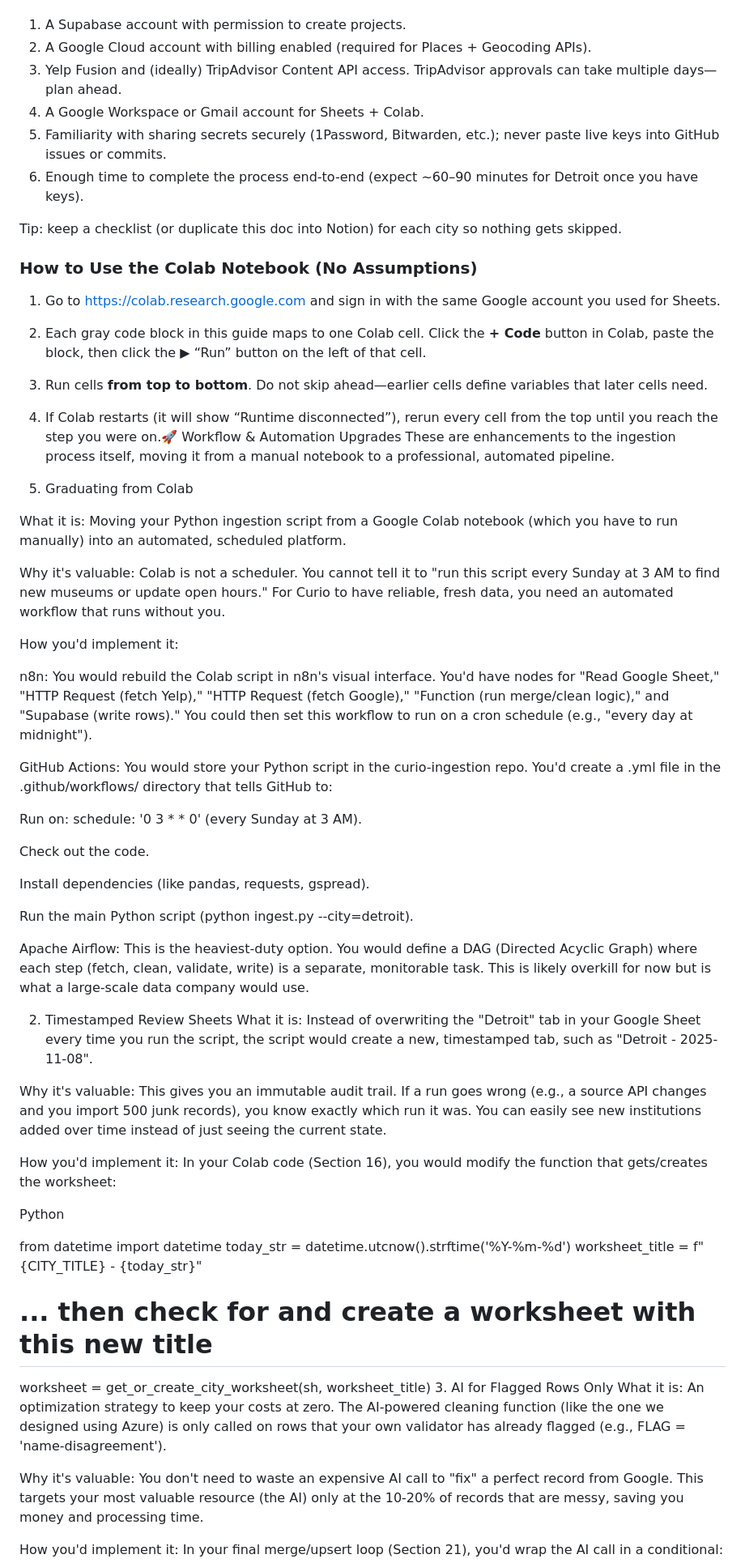
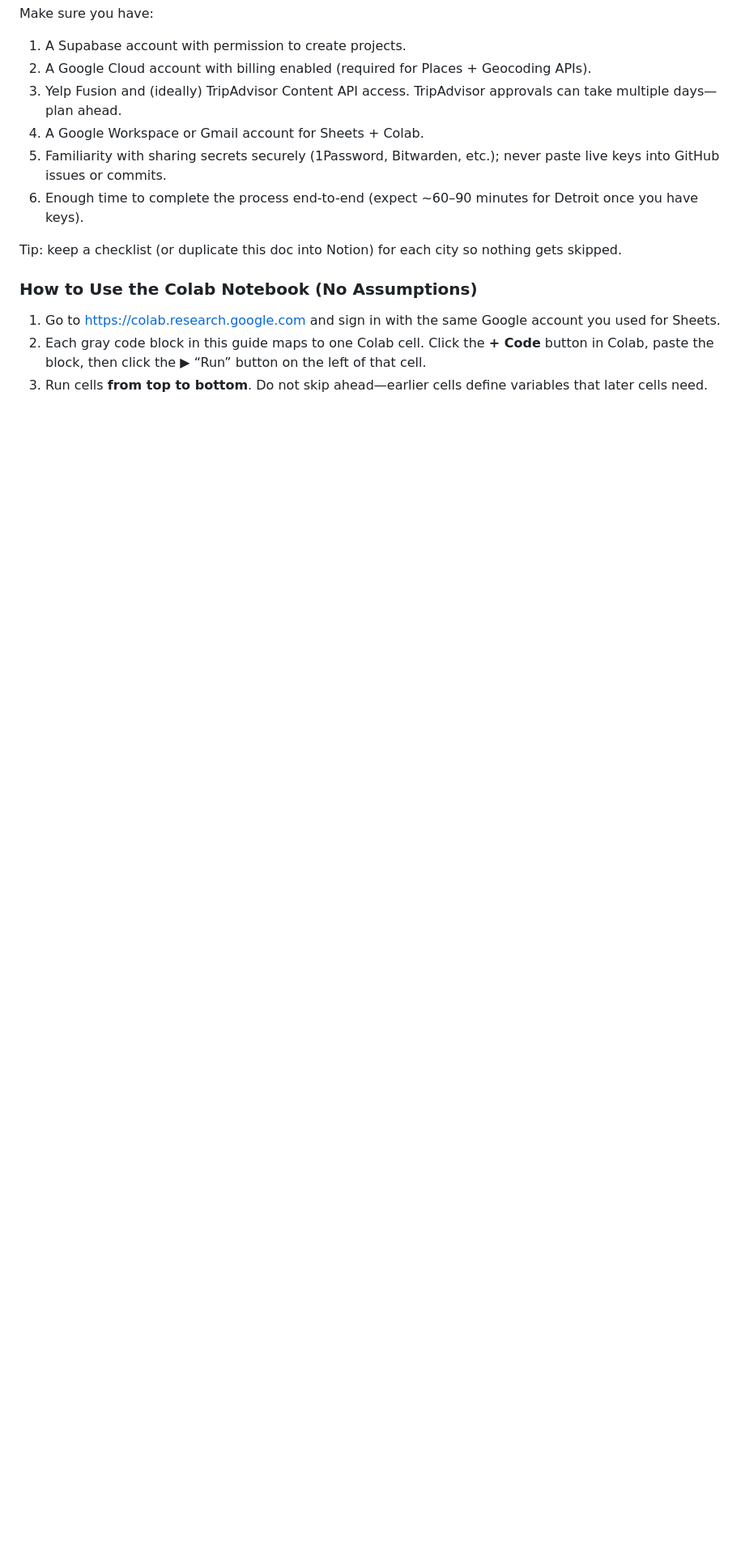
Before and after one commit to project-curio/curio-web, a Markdown page: docs/seed_data_acquisition.md, the part around one of its changes. Shown at 81% size. GitHub-like rendering; blank space fills up the shorter version.

Commit message:
Refactor seed data acquisition documentation to streamline ingestion process and enhance automation instructions

```diff
--- a/docs/seed_data_acquisition.md
+++ b/docs/seed_data_acquisition.md
@@ -26,61 +26,3 @@ Tip: keep a checklist (or duplicate this doc into Notion) for each city so nothi
 1. Go to [https://colab.research.google.com](https://colab.research.google.com) and sign in with the same Google account you used for Sheets.
 2. Each gray code block in this guide maps to one Colab cell. Click the **+ Code** button in Colab, paste the block, then click the ▶︎ “Run” button on the left of that cell.
 3. Run cells **from top to bottom**. Do not skip ahead—earlier cells define variables that later cells need.
-4. If Colab restarts (it will show “Runtime disconnected”), rerun every cell from the top until you reach the step you were on.🚀 Workflow & Automation Upgrades
-These are enhancements to the ingestion process itself, moving it from a manual notebook to a professional, automated pipeline.
-
-1. Graduating from Colab
-
-What it is: Moving your Python ingestion script from a Google Colab notebook (which you have to run manually) into an automated, scheduled platform.
-
-
-
-
-
-
-Why it's valuable: Colab is not a scheduler.  You cannot tell it to "run this script every Sunday at 3 AM to find new museums or update open hours." For Curio to have reliable, fresh data, you need an automated workflow that runs without you.
-
-How you'd implement it:
-
-n8n: You would rebuild the Colab script in n8n's visual interface. You'd have nodes for "Read Google Sheet," "HTTP Request (fetch Yelp)," "HTTP Request (fetch Google)," "Function (run merge/clean logic)," and "Supabase (write rows)." You could then set this workflow to run on a cron schedule (e.g., "every day at midnight").
-
-
-GitHub Actions: You would store your Python script in the curio-ingestion repo. You'd create a .yml file in the .github/workflows/ directory that tells GitHub to:
-
-
-
-Run on: schedule: '0 3 * * 0' (every Sunday at 3 AM).
-
-Check out the code.
-
-Install dependencies (like pandas, requests, gspread).
-
-Run the main Python script (python ingest.py --city=detroit).
-
-
-Apache Airflow: This is the heaviest-duty option.  You would define a DAG (Directed Acyclic Graph) where each step (fetch, clean, validate, write) is a separate, monitorable task. This is likely overkill for now but is what a large-scale data company would use.
-
-2. Timestamped Review Sheets
-What it is: Instead of overwriting the "Detroit" tab in your Google Sheet every time you run the script, the script would create a new, timestamped tab, such as "Detroit - 2025-11-08".
-
-Why it's valuable: This gives you an immutable audit trail. If a run goes wrong (e.g., a source API changes and you import 500 junk records), you know exactly which run it was. You can easily see new institutions added over time instead of just seeing the current state.
-
-How you'd implement it: In your Colab code (Section 16), you would modify the function that gets/creates the worksheet:
-
-Python
-
-from datetime import datetime
-today_str = datetime.utcnow().strftime('%Y-%m-%d')
-worksheet_title = f"{CITY_TITLE} - {today_str}"
-
-# ... then check for and create a worksheet with this new title
-worksheet = get_or_create_city_worksheet(sh, worksheet_title)
-3. AI for Flagged Rows Only
-What it is: An optimization strategy to keep your costs at zero. The AI-powered cleaning function (like the one we designed using Azure) is only called on rows that your own validator has already flagged (e.g., FLAG = 'name-disagreement').
-
-
-
-Why it's valuable: You don't need to waste an expensive AI call to "fix" a perfect record from Google. This targets your most valuable resource (the AI) only at the 10-20% of records that are messy, saving you money and processing time.
-
-How you'd implement it: In your final merge/upsert loop (Section 21), you'd wrap the AI call in a conditional:
-
```
Also changed, not shown: other parts of docs/seed_data_acquisition.md (+102 -205 lines).
